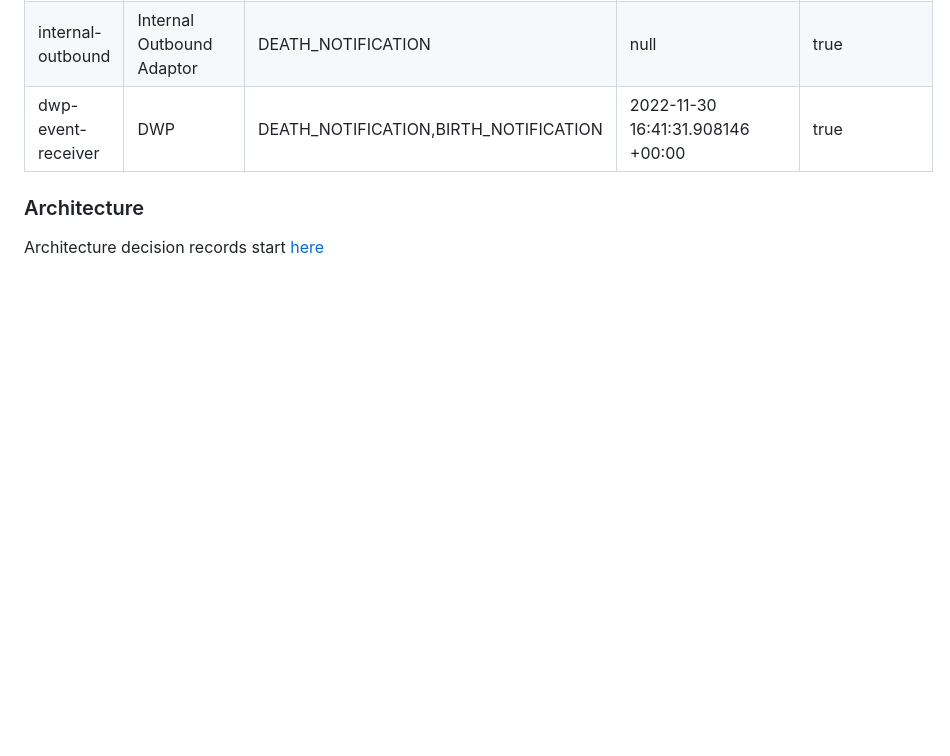
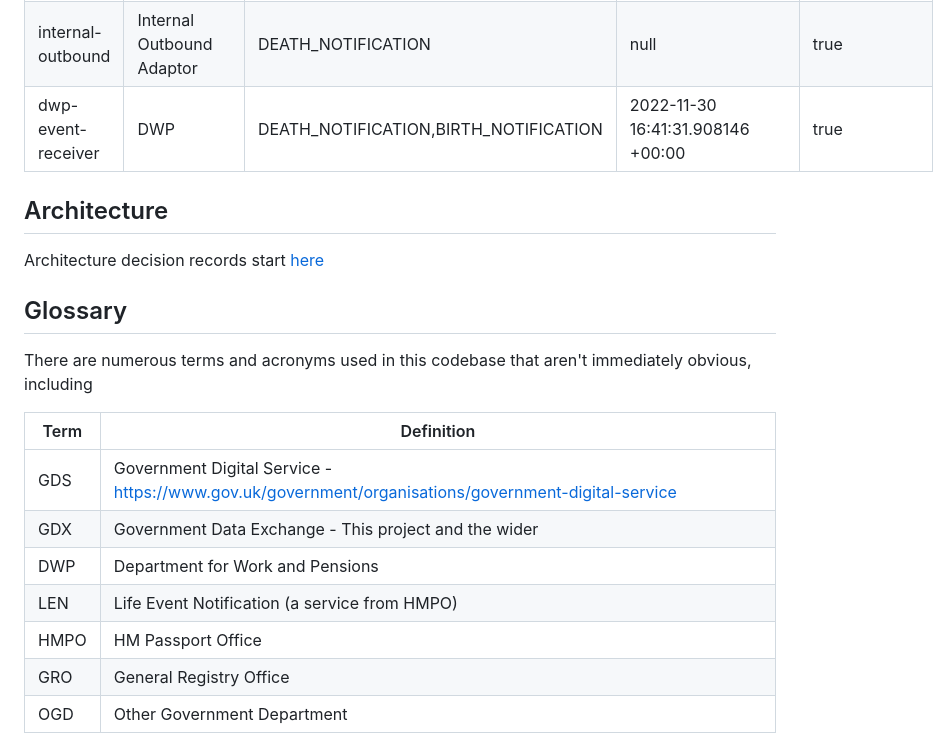
Before and after one commit to govuk-one-login/life-events-platform, a Markdown page: README.md, the part around the change. GitHub-like rendering; blank space fills up the shorter version.

Commit message:
docs: Add Glossary

```diff
--- a/README.md
+++ b/README.md
@@ -249,6 +249,20 @@ Notice how the NINO is not returned. This is because the client is not setup to
 | dwp-event-receiver | DWP | DEATH\_NOTIFICATION,BIRTH\_NOTIFICATION | 2022-11-30 16:41:31.908146 +00:00 | true |
 
 
-### Architecture
+## Architecture
 
 Architecture decision records start [here](doc/architecture/decisions/0001-use-adr.md)
+
+## Glossary
+
+There are numerous terms and acronyms used in this codebase that aren't immediately obvious, including
+
+|Term| Definition                                                                                          |
+|---|-----------------------------------------------------------------------------------------------------|
+|GDS| Government Digital Service - https://www.gov.uk/government/organisations/government-digital-service |
+|GDX| Government Data Exchange - This project and the wider                                               |
+|DWP| Department for Work and Pensions                                                                    |
+|LEN| Life Event Notification (a service from HMPO)                                                       |
+|HMPO| HM Passport Office                                                                                  |
+|GRO| General Registry Office                                                                             |
+|OGD| Other Government Department                                                                         |
```
